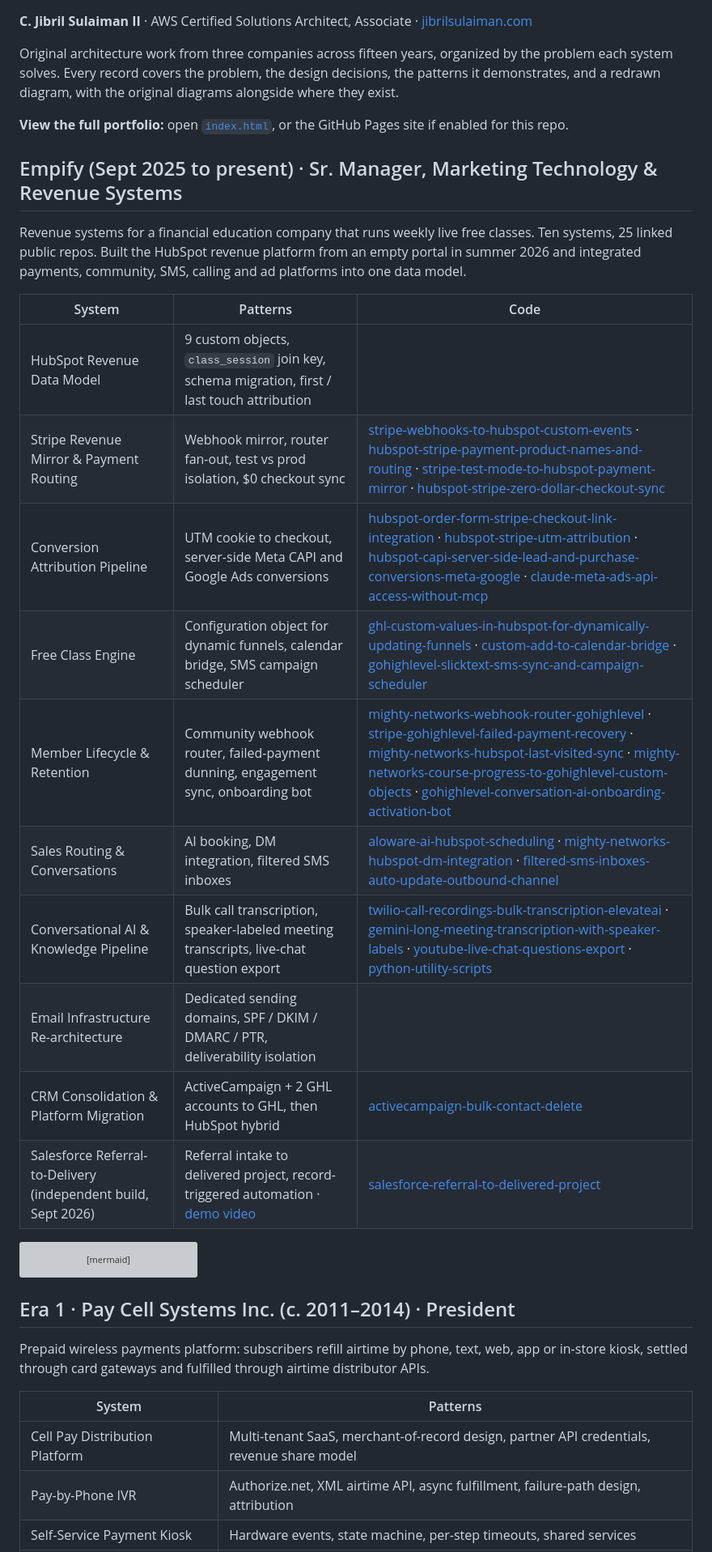
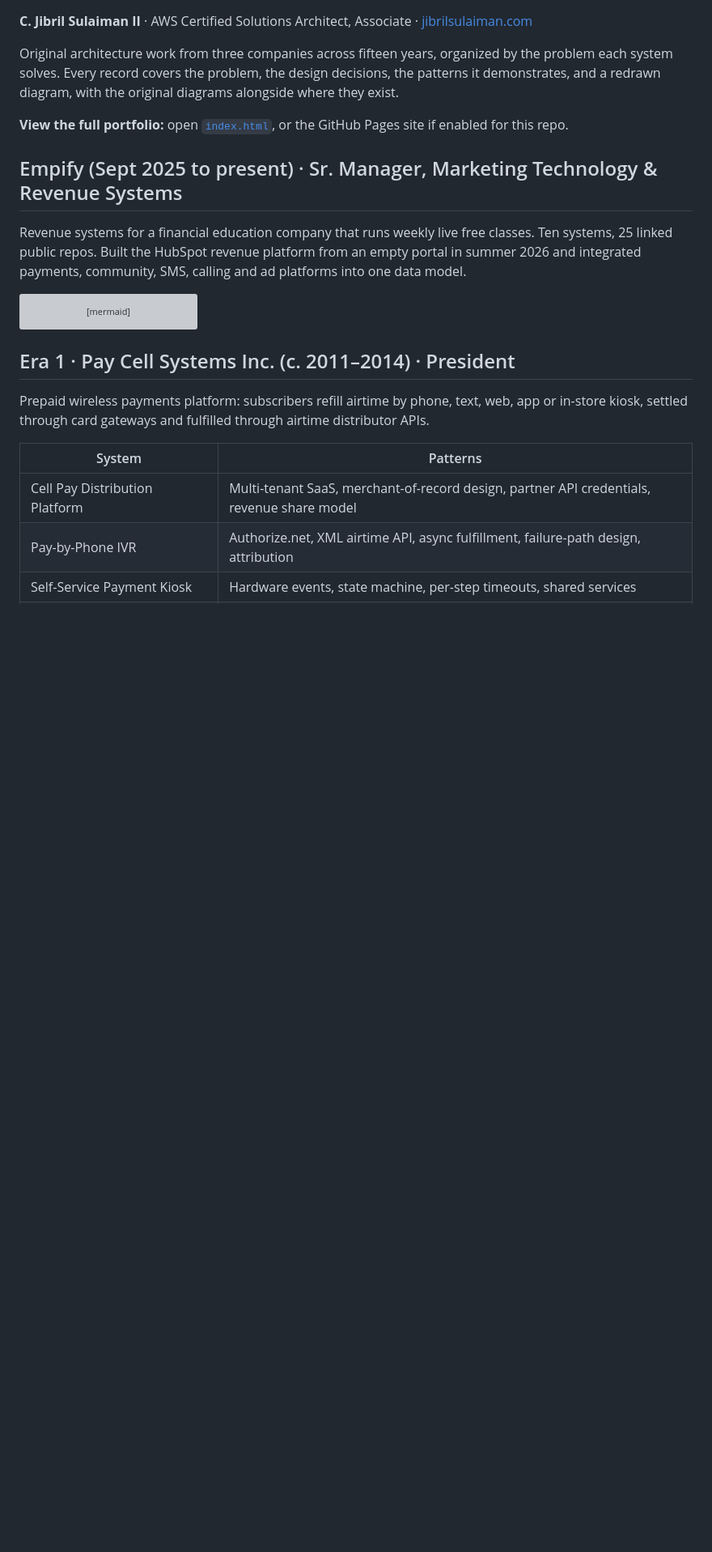
Before and after one commit to carljibrilsulaimanii/solutions-architecture-portfolio, a Markdown page: README.md, the part around the change. Shown at 81% size. GitHub-like rendering; blank space fills up the shorter version; grey boxes are pictures that could not be loaded.

Commit message:
Remove Empify systems table from README

````diff
--- a/README.md
+++ b/README.md
@@ -9,19 +9,6 @@ Original architecture work from three companies across fifteen years, organized
 ## Empify (Sept 2025 to present) · Sr. Manager, Marketing Technology & Revenue Systems
 
 Revenue systems for a financial education company that runs weekly live free classes. Ten systems, 25 linked public repos. Built the HubSpot revenue platform from an empty portal in summer 2026 and integrated payments, community, SMS, calling and ad platforms into one data model.
-
-| System | Patterns | Code |
-|---|---|---|
-| HubSpot Revenue Data Model | 9 custom objects, `class_session` join key, schema migration, first / last touch attribution |  |
-| Stripe Revenue Mirror & Payment Routing | Webhook mirror, router fan-out, test vs prod isolation, $0 checkout sync | [stripe-webhooks-to-hubspot-custom-events](https://github.com/carljibrilsulaimanii/stripe-webhooks-to-hubspot-custom-events) · [hubspot-stripe-payment-product-names-and-routing](https://github.com/carljibrilsulaimanii/hubspot-stripe-payment-product-names-and-routing) · [stripe-test-mode-to-hubspot-payment-mirror](https://github.com/carljibrilsulaimanii/stripe-test-mode-to-hubspot-payment-mirror) · [hubspot-stripe-zero-dollar-checkout-sync](https://github.com/carljibrilsulaimanii/hubspot-stripe-zero-dollar-checkout-sync) |
-| Conversion Attribution Pipeline | UTM cookie to checkout, server-side Meta CAPI and Google Ads conversions | [hubspot-order-form-stripe-checkout-link-integration](https://github.com/carljibrilsulaimanii/hubspot-order-form-stripe-checkout-link-integration) · [hubspot-stripe-utm-attribution](https://github.com/carljibrilsulaimanii/hubspot-stripe-utm-attribution) · [hubspot-capi-server-side-lead-and-purchase-conversions-meta-google](https://github.com/carljibrilsulaimanii/hubspot-capi-server-side-lead-and-purchase-conversions-meta-google) · [claude-meta-ads-api-access-without-mcp](https://github.com/carljibrilsulaimanii/claude-meta-ads-api-access-without-mcp) |
-| Free Class Engine | Configuration object for dynamic funnels, calendar bridge, SMS campaign scheduler | [ghl-custom-values-in-hubspot-for-dynamically-updating-funnels](https://github.com/carljibrilsulaimanii/ghl-custom-values-in-hubspot-for-dynamically-updating-funnels) · [custom-add-to-calendar-bridge](https://github.com/carljibrilsulaimanii/custom-add-to-calendar-bridge) · [gohighlevel-slicktext-sms-sync-and-campaign-scheduler](https://github.com/carljibrilsulaimanii/gohighlevel-slicktext-sms-sync-and-campaign-scheduler) |
-| Member Lifecycle & Retention | Community webhook router, failed-payment dunning, engagement sync, onboarding bot | [mighty-networks-webhook-router-gohighlevel](https://github.com/carljibrilsulaimanii/mighty-networks-webhook-router-gohighlevel) · [stripe-gohighlevel-failed-payment-recovery](https://github.com/carljibrilsulaimanii/stripe-gohighlevel-failed-payment-recovery) · [mighty-networks-hubspot-last-visited-sync](https://github.com/carljibrilsulaimanii/mighty-networks-hubspot-last-visited-sync) · [mighty-networks-course-progress-to-gohighlevel-custom-objects](https://github.com/carljibrilsulaimanii/mighty-networks-course-progress-to-gohighlevel-custom-objects) · [gohighlevel-conversation-ai-onboarding-activation-bot](https://github.com/carljibrilsulaimanii/gohighlevel-conversation-ai-onboarding-activation-bot) |
-| Sales Routing & Conversations | AI booking, DM integration, filtered SMS inboxes | [aloware-ai-hubspot-scheduling](https://github.com/carljibrilsulaimanii/aloware-ai-hubspot-scheduling) · [mighty-networks-hubspot-dm-integration](https://github.com/carljibrilsulaimanii/mighty-networks-hubspot-dm-integration) · [filtered-sms-inboxes-auto-update-outbound-channel](https://github.com/carljibrilsulaimanii/filtered-sms-inboxes-auto-update-outbound-channel) |
-| Conversational AI & Knowledge Pipeline | Bulk call transcription, speaker-labeled meeting transcripts, live-chat question export | [twilio-call-recordings-bulk-transcription-elevateai](https://github.com/carljibrilsulaimanii/twilio-call-recordings-bulk-transcription-elevateai) · [gemini-long-meeting-transcription-with-speaker-labels](https://github.com/carljibrilsulaimanii/gemini-long-meeting-transcription-with-speaker-labels) · [youtube-live-chat-questions-export](https://github.com/carljibrilsulaimanii/youtube-live-chat-questions-export) · [python-utility-scripts](https://github.com/carljibrilsulaimanii/python-utility-scripts) |
-| Email Infrastructure Re-architecture | Dedicated sending domains, SPF / DKIM / DMARC / PTR, deliverability isolation |  |
-| CRM Consolidation & Platform Migration | ActiveCampaign + 2 GHL accounts to GHL, then HubSpot hybrid | [activecampaign-bulk-contact-delete](https://github.com/carljibrilsulaimanii/activecampaign-bulk-contact-delete) |
-| Salesforce Referral-to-Delivery (independent build, Sept 2026) | Referral intake to delivered project, record-triggered automation · [demo video](https://youtu.be/ps1hYrhsKBM) | [salesforce-referral-to-delivered-project](https://github.com/carljibrilsulaimanii/salesforce-referral-to-delivered-project) |
 
 ```mermaid
 flowchart TD
````
